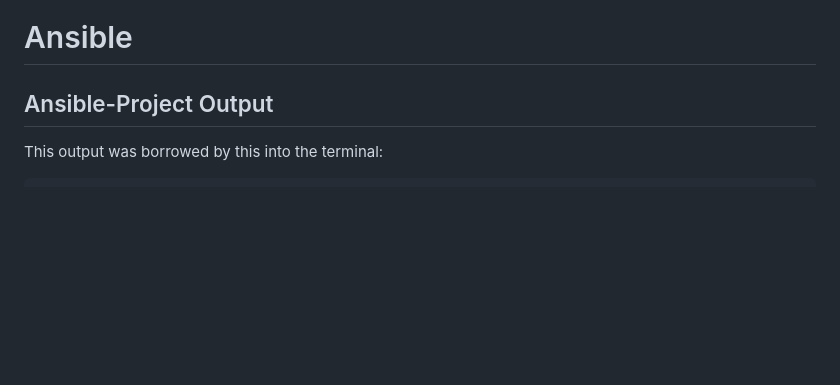
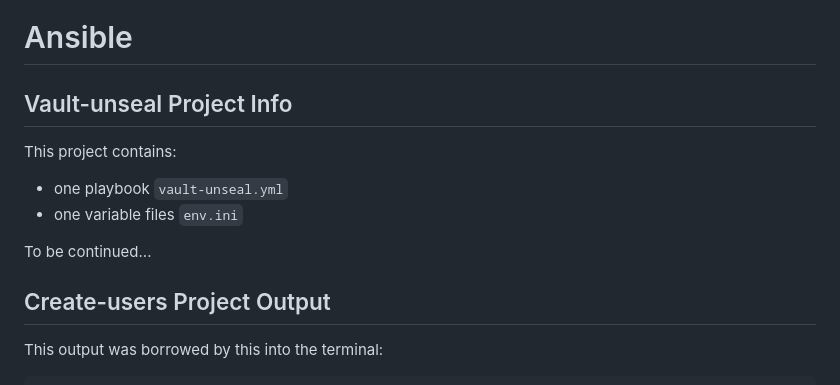
Before and after one commit to POCOCZE/ELOS-Projekty, a Markdown page: ansible/README.md, the part around the change. Rendered like a GitHub page; blank space fills up the shorter version.

```diff
--- a/ansible/README.md
+++ b/ansible/README.md
@@ -1,6 +1,14 @@
 # Ansible
 
-## Ansible-Project Output
+## Vault-unseal Project Info
+
+This project contains:
+- one playbook `vault-unseal.yml`
+- one variable files `env.ini`
+
+To be continued...
+
+## Create-users Project Output
 
 This output was borrowed by this into the terminal:
 
```
